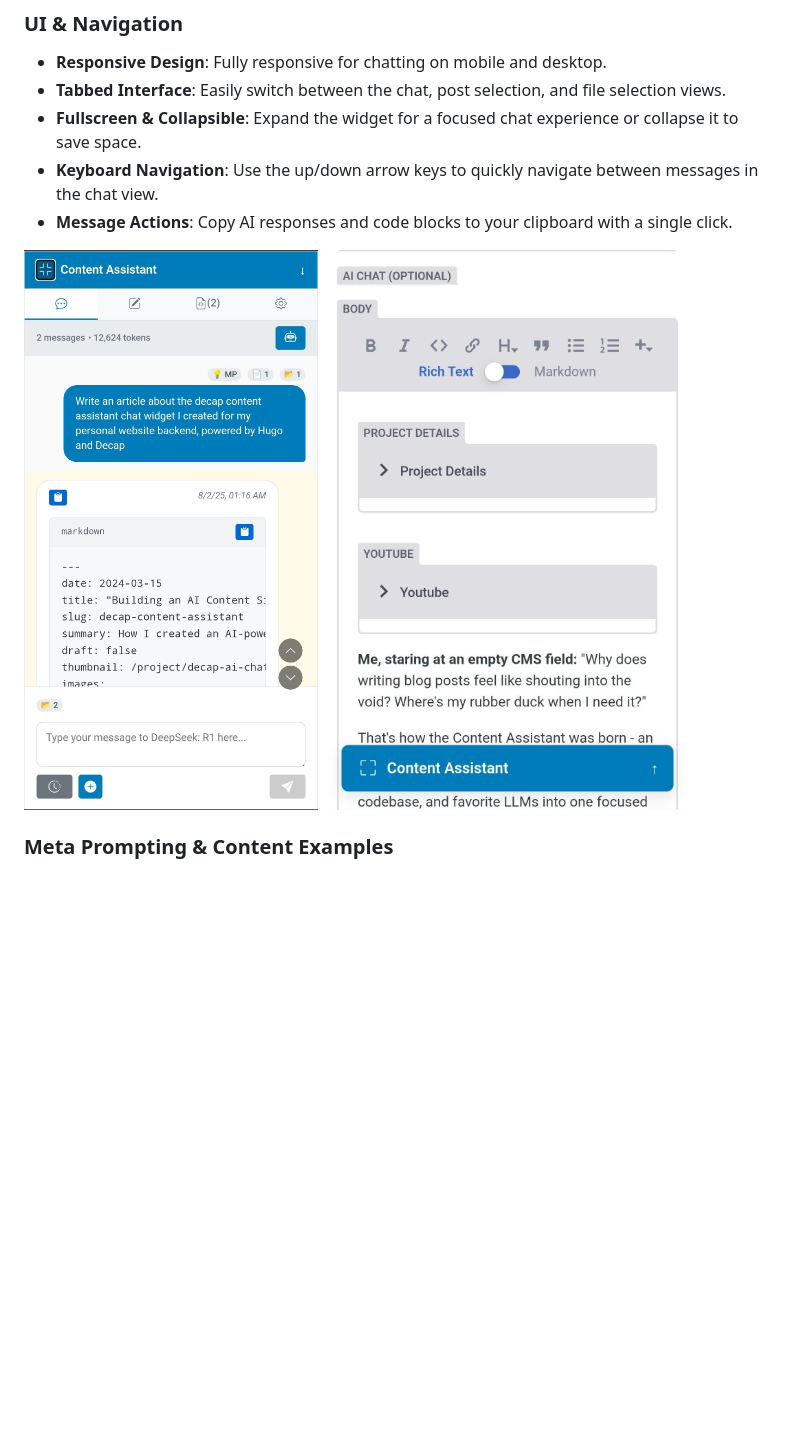
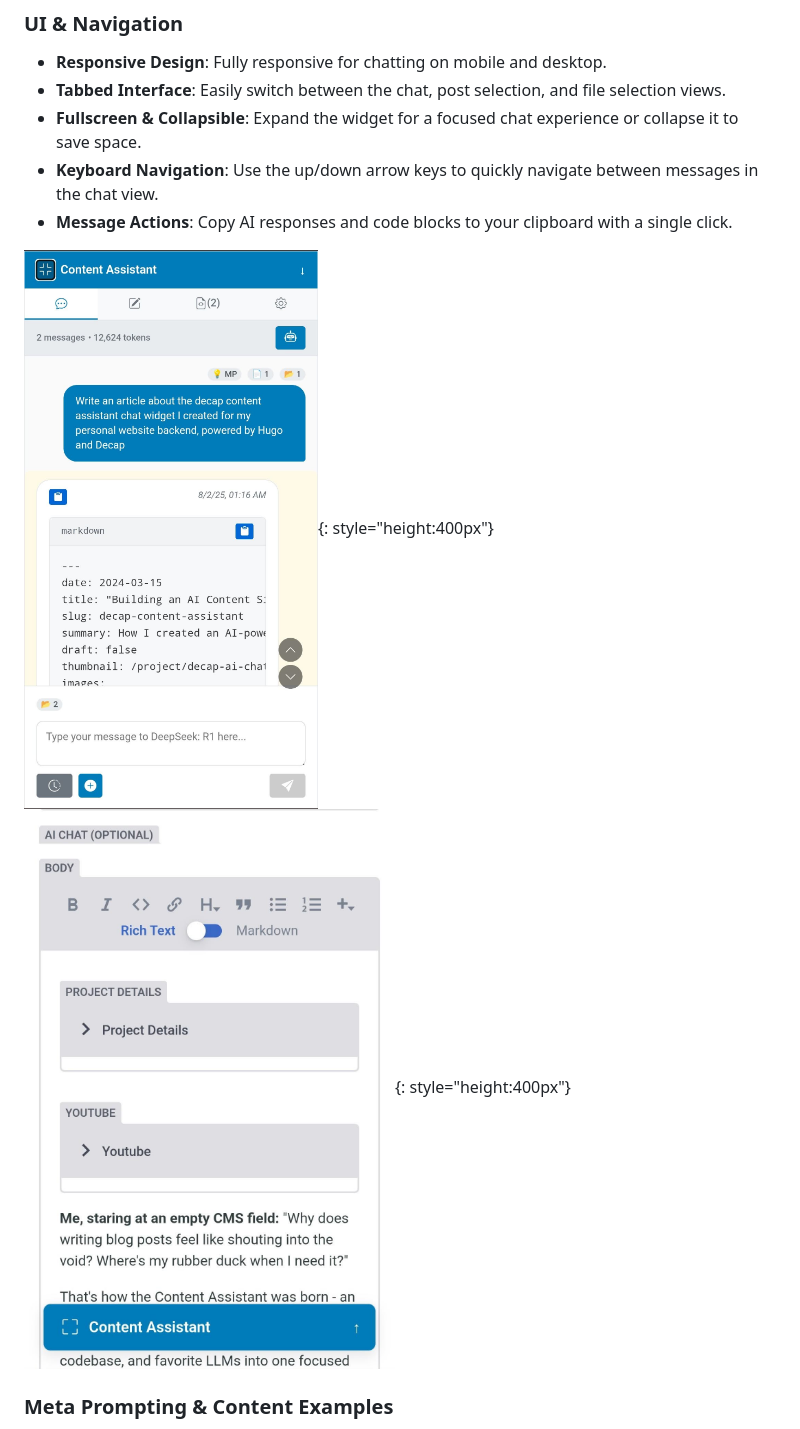
Before and after one commit to dinosoeren/decap-ai-chat-widget, a Markdown page: README.md, the part around the change printed below. Rendered like a GitHub page; blank space fills up the shorter version.

Commit message:
Readme img height

```diff
--- a/README.md
+++ b/README.md
@@ -55,8 +55,8 @@ The widget is organized into four main tabs: **Chat**, **Posts**, **Files**, and
 
 <div class="grid" markdown>
 
-![Fullscreen mode lets you focus on the chat](./img/fullscreen.jpg)
-![Collapsed mode lets you focus on your content](./img/collapsed.jpg)
+![Fullscreen mode lets you focus on the chat](./img/fullscreen.jpg){: style="height:400px"}
+![Collapsed mode lets you focus on your content](./img/collapsed.jpg){: style="height:400px"}
 
 </div>
 
```
Also changed, not shown: other parts of README.md (+4 -4 lines).
